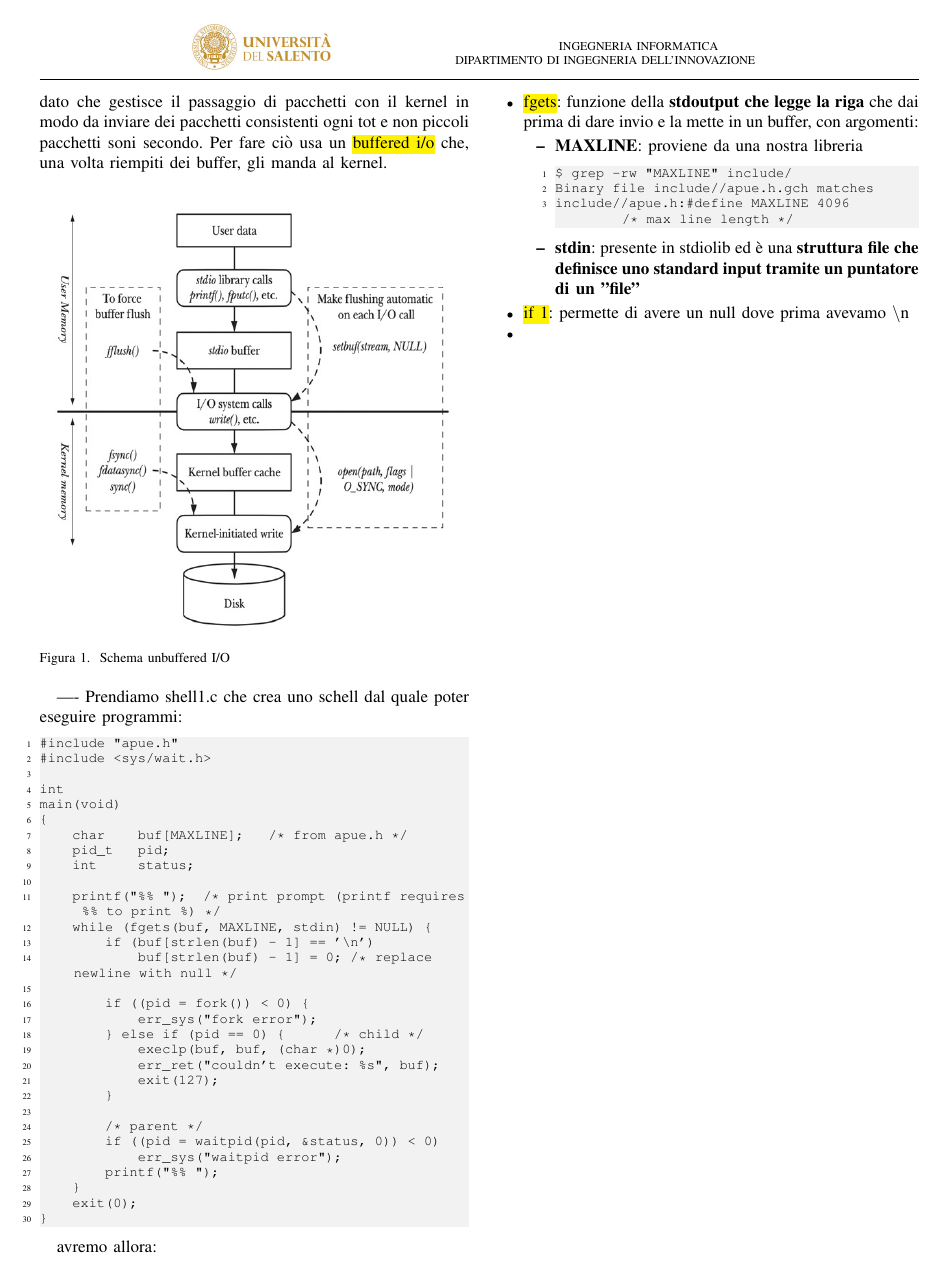
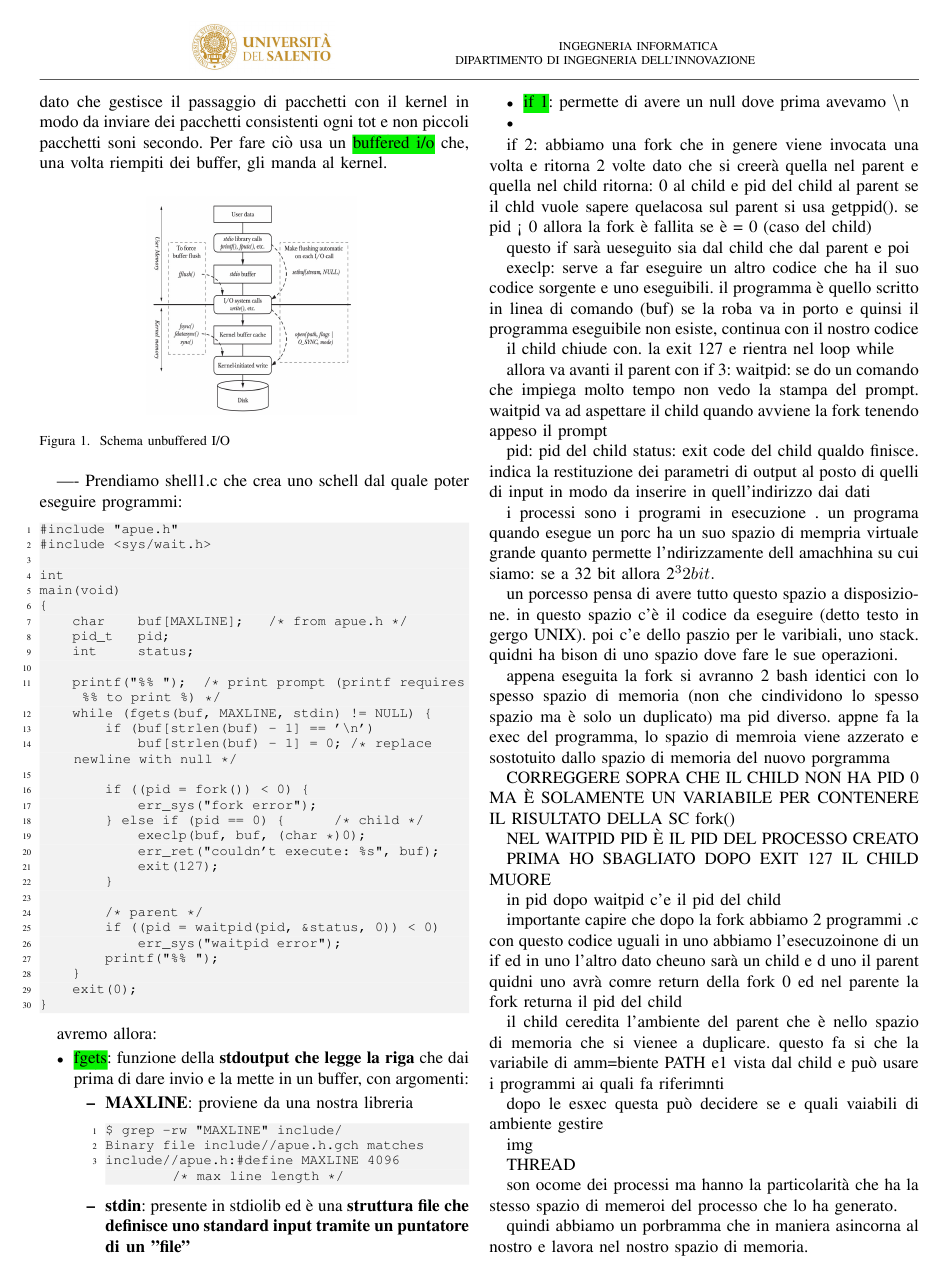
Before and after one commit to lonelygunter/2nd-brain, a LaTeX paper (Programmazione di sistema e di rete/main.tex, which reads Programmazione di sistema e di rete/sections/3_systemCall/3_systemCall.tex): page 7 of 7 before the commit and page 7 of 8 after it. The pictures show the PDF file Programmazione di sistema e di rete/main.pdf that the author committed with the source.

Commit message:
upload PSR

```diff
--- a/Programmazione di sistema e di rete/sections/3_systemCall/3_systemCall.tex
+++ b/Programmazione di sistema e di rete/sections/3_systemCall/3_systemCall.tex
@@ -347,3 +347,58 @@ include//apue.h:#define	MAXLINE	4096			/* max line length */
 
 	\item
 \end{itemize}
+
+
+
+if 2: abbiamo una fork che in genere viene invocata una volta e ritorna 2 volte dato che si creerà quella nel parent e quella nel child ritorna: 0 al child e pid del child al parent se il chld vuole sapere quelacosa sul parent si usa getppid().
+	se pid < 0 allora la fork è fallita
+	se è = 0 (caso del child)
+
+
+	questo if sarà ueseguito sia dal child che dal parent e poi
+
+
+	execlp: serve a far eseguire un altro codice che ha il suo codice sorgente e uno eseguibili. il programma è quello scritto in linea di comando (buf) se la roba va in porto e quinsi il programma eseguibile non esiste, continua con il nostro codice
+
+	il child chiude con. la exit 127 e rientra nel loop while
+
+
+allora va avanti il parent con if 3: waitpid: se do un comando che impiega molto tempo non vedo la stampa del prompt. waitpid va ad aspettare il child quando avviene la fork tenendo appeso il prompt
+
+	pid: pid del child
+	&status: exit code del child qualdo finisce. & indica la restituzione dei parametri di output al posto di quelli di input in modo da inserire in quell'indirizzo dai dati
+
+
+i processi sono i programi in esecuzione . un programa quando esegue un porc ha un suo spazio di mempria virtuale grande quanto permette l'ndirizzamente dell amachhina su cui siamo: se a 32 bit allora 2^32 bit.
+
+un porcesso pensa di avere tutto questo spazio a disposizione. in questo spazio c'è il codice da eseguire (detto testo in gergo UNIX). poi c'e dello paszio per le varibiali, uno stack. quidni ha bison di uno spazio dove fare le sue operazioni.
+
+appena eseguita la fork si avranno 2 bash identici con lo spesso spazio di memoria (non che cindividono lo spesso spazio ma è solo un duplicato) ma pid diverso. appne fa la exec del programma, lo spazio di memroia viene azzerato e sostotuito dallo spazio di memoria del nuovo porgramma
+
+
+CORREGGERE SOPRA CHE IL CHILD NON HA PID 0 MA È SOLAMENTE UN VARIABILE PER CONTENERE IL RISULTATO DELLA SC fork()
+
+NEL WAITPID PID È IL PID DEL PROCESSO CREATO
+
+
+PRIMA HO SBAGLIATO DOPO EXIT 127 IL CHILD MUORE
+
+
+in pid dopo waitpid c'e il pid del child
+
+importante capire che dopo la fork abbiamo 2 programmi .c con questo codice uguali in uno abbiamo l'esecuzoinone di un if ed in uno l'altro dato cheuno sarà un child e d uno il parent quidni uno avrà comre return della fork 0 ed nel parente la fork returna il pid del child
+
+il child ceredita l'ambiente del parent che è nello spazio di memoria che si vienee a duplicare. questo fa si che la variabile di amm=biente PATH e1 vista dal child e può usare i programmi ai quali fa riferimnti
+
+dopo le esxec questa può decidere se e quali vaiabili di ambiente gestire
+
+
+img
+
+
+
+THREAD
+
+son ocome dei processi ma hanno la particolarità che ha la stesso spazio di memeroi del processo che lo ha generato.
+
+quindi abbiamo un porbramma che in maniera asincorna al nostro e lavora nel nostro spazio di memoria.
```
Also changed, not shown: Programmazione di sistema e di rete/main.tex (+1 -0 lines), Programmazione di sistema e di rete/sections/4_p/4_p.tex (added, +5 -0 lines), Programmazione di sistema e di rete/main.pdf, Programmazione di sistema e di rete/sections/3_systemCall/3_systemCall.tex (68 more changed lines), 2 other files.
